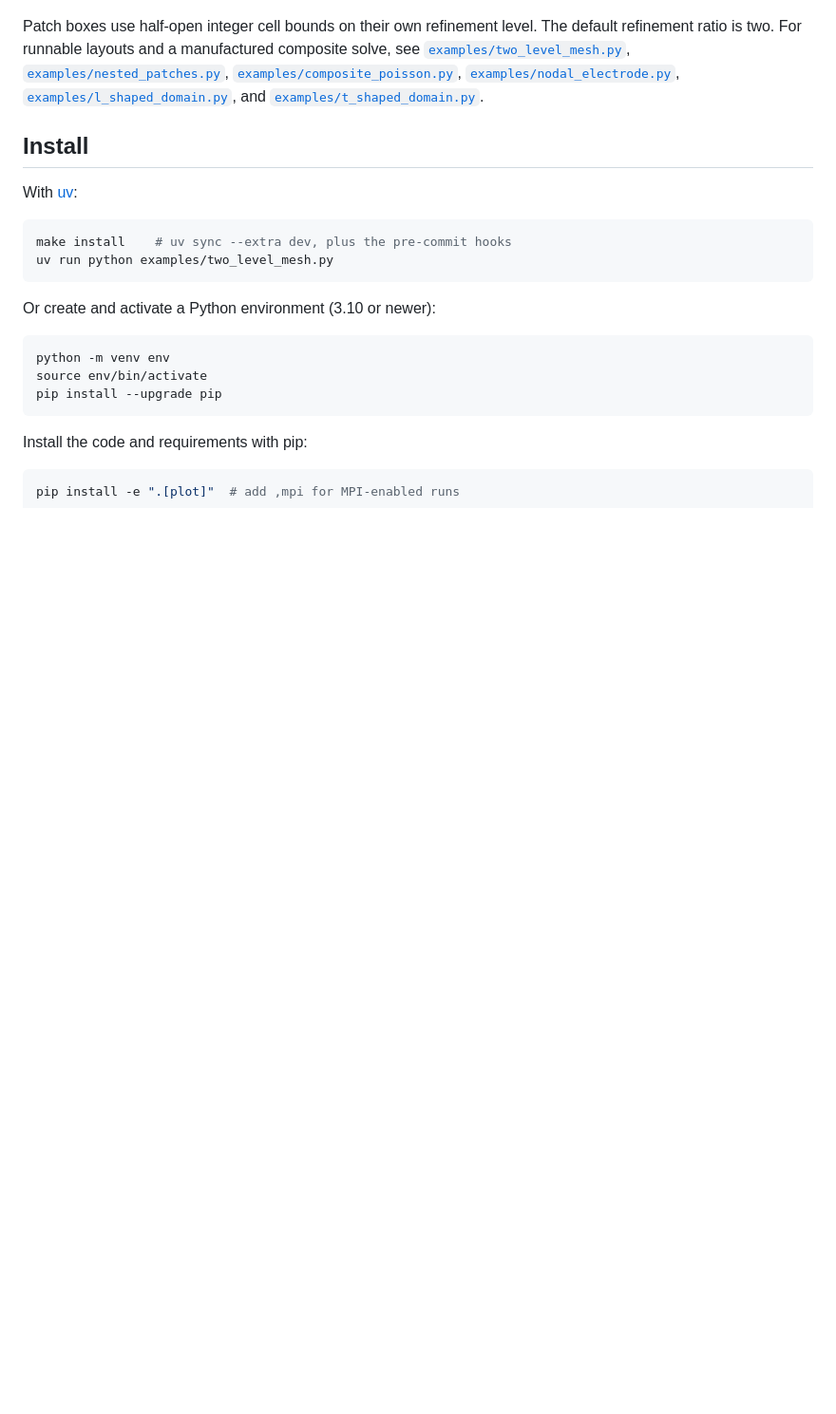
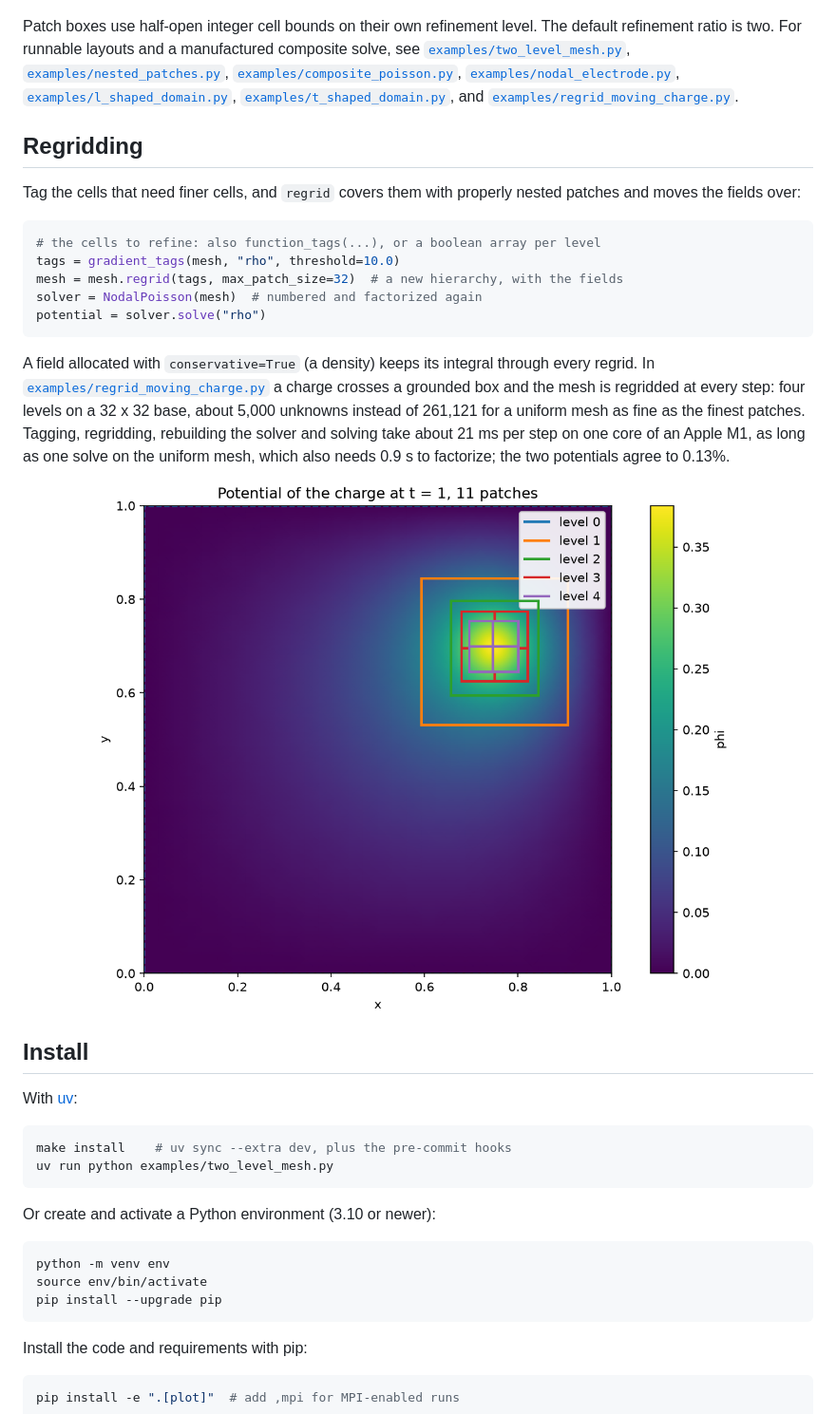
Before and after one commit to max-models/patchwork, a Markdown page: README.md, the part around the change. Shown: that part at 95% size. GitHub-like rendering; pictures changed too: docs/public/figures/regrid_moving_charge.png (added); blank space fills up the shorter version.

Commit message:
regridding of moving charge

````diff
--- a/README.md
+++ b/README.md
@@ -109,8 +109,35 @@ manufactured composite solve, see
 [`examples/nested_patches.py`](examples/nested_patches.py),
 [`examples/composite_poisson.py`](examples/composite_poisson.py),
 [`examples/nodal_electrode.py`](examples/nodal_electrode.py),
-[`examples/l_shaped_domain.py`](examples/l_shaped_domain.py), and
-[`examples/t_shaped_domain.py`](examples/t_shaped_domain.py).
+[`examples/l_shaped_domain.py`](examples/l_shaped_domain.py),
+[`examples/t_shaped_domain.py`](examples/t_shaped_domain.py), and
+[`examples/regrid_moving_charge.py`](examples/regrid_moving_charge.py).
+
+## Regridding
+
+Tag the cells that need finer cells, and `regrid` covers them with
+properly nested patches and moves the fields over:
+
+``` python
+# the cells to refine: also function_tags(...), or a boolean array per level
+tags = gradient_tags(mesh, "rho", threshold=10.0)
+mesh = mesh.regrid(tags, max_patch_size=32)  # a new hierarchy, with the fields
+solver = NodalPoisson(mesh)  # numbered and factorized again
+potential = solver.solve("rho")
+```
+
+A field allocated with `conservative=True` (a density) keeps its
+integral through every regrid. In
+[`examples/regrid_moving_charge.py`](examples/regrid_moving_charge.py) a
+charge crosses a grounded box and the mesh is regridded at every step:
+four levels on a 32 x 32 base, about 5,000 unknowns instead of 261,121
+for a uniform mesh as fine as the finest patches. Tagging, regridding,
+rebuilding the solver and solving take about 21 ms per step on one core
+of an Apple M1, as long as one solve on the uniform mesh, which also
+needs 0.9 s to factorize; the two potentials agree to 0.13%.
+
+![The potential of a moving charge, with the patches that follow
+it](docs/public/figures/regrid_moving_charge.png)
 
 ## Install
 
````
Also changed, not shown: CHANGELOG.md (+6 -0 lines), examples/regrid_moving_charge.png (added), 7 other files.
